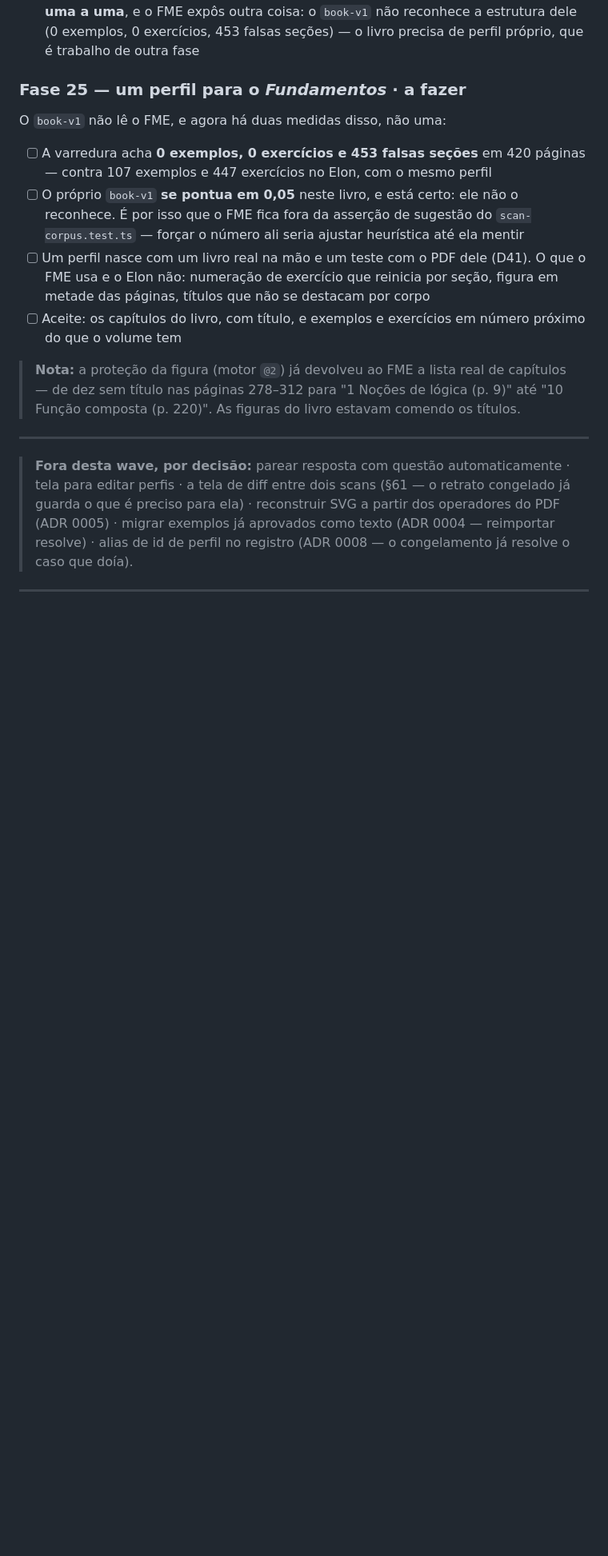
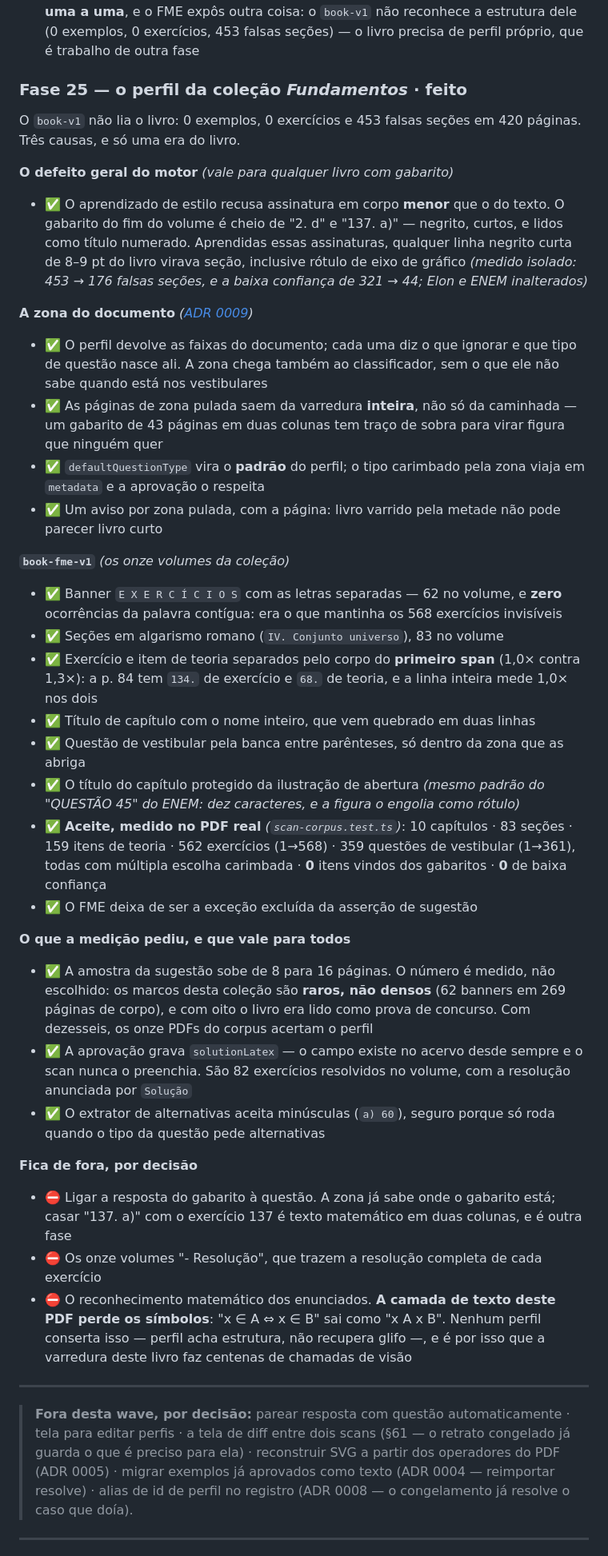
Before and after one commit to ChicoFigueiredo/LatexBookBank, a Markdown page: docs/_atual/_checklist.md, the part around the change. Shown at 80% size. GitHub-like rendering; blank space fills up the shorter version.

```diff
--- a/docs/_atual/_checklist.md
+++ b/docs/_atual/_checklist.md
@@ -1899,24 +1899,59 @@ vinculado". O app sabia qual era o PDF e ainda assim recebia com "Trazer arquivo
   outra coisa: o `book-v1` não reconhece a estrutura dele (0 exemplos, 0 exercícios, 453 falsas
   seções) — o livro precisa de perfil próprio, que é trabalho de outra fase
 
-### Fase 25 — um perfil para o *Fundamentos* · **a fazer**
-
-O `book-v1` não lê o FME, e agora há duas medidas disso, não uma:
-
-- [ ] A varredura acha **0 exemplos, 0 exercícios e 453 falsas seções** em 420 páginas — contra
-      107 exemplos e 447 exercícios no Elon, com o mesmo perfil
-- [ ] O próprio `book-v1` **se pontua em 0,05** neste livro, e está certo: ele não o reconhece.
-      É por isso que o FME fica fora da asserção de sugestão do `scan-corpus.test.ts` — forçar o
-      número ali seria ajustar heurística até ela mentir
-- [ ] Um perfil nasce com um livro real na mão e um teste com o PDF dele (D41). O que o FME usa e
-      o Elon não: numeração de exercício que reinicia por seção, figura em metade das páginas,
-      títulos que não se destacam por corpo
-- [ ] Aceite: os capítulos do livro, com título, e exemplos e exercícios em número próximo do que
-      o volume tem
-
-> **Nota:** a proteção da figura (motor `@2`) já devolveu ao FME a lista real de capítulos — de
-> dez sem título nas páginas 278–312 para "1 Noções de lógica (p. 9)" até "10 Função composta
-> (p. 220)". As figuras do livro estavam comendo os títulos.
+### Fase 25 — o perfil da coleção *Fundamentos* · **feito**
+
+O `book-v1` não lia o livro: 0 exemplos, 0 exercícios e 453 falsas seções em 420 páginas. Três
+causas, e só uma era do livro.
+
+**O defeito geral do motor** *(vale para qualquer livro com gabarito)*
+- ✅ O aprendizado de estilo recusa assinatura em corpo **menor** que o do texto. O gabarito do
+  fim do volume é cheio de "2. d" e "137. a)" — negrito, curtos, e lidos como título numerado.
+  Aprendidas essas assinaturas, qualquer linha negrito curta de 8–9 pt do livro virava seção,
+  inclusive rótulo de eixo de gráfico *(medido isolado: 453 → 176 falsas seções, e a baixa
+  confiança de 321 → 44; Elon e ENEM inalterados)*
+
+**A zona do documento** *([ADR 0009](../adr/0009-a-zona-do-documento.md))*
+- ✅ O perfil devolve as faixas do documento; cada uma diz o que ignorar e que tipo de questão
+  nasce ali. A zona chega também ao classificador, sem o que ele não sabe quando está nos
+  vestibulares
+- ✅ As páginas de zona pulada saem da varredura **inteira**, não só da caminhada — um gabarito de
+  43 páginas em duas colunas tem traço de sobra para virar figura que ninguém quer
+- ✅ `defaultQuestionType` vira o **padrão** do perfil; o tipo carimbado pela zona viaja em
+  `metadata` e a aprovação o respeita
+- ✅ Um aviso por zona pulada, com a página: livro varrido pela metade não pode parecer livro curto
+
+**`book-fme-v1`** *(os onze volumes da coleção)*
+- ✅ Banner `E X E R C Í C I O S` com as letras separadas — 62 no volume, e **zero** ocorrências da
+  palavra contígua: era o que mantinha os 568 exercícios invisíveis
+- ✅ Seções em algarismo romano (`IV. Conjunto universo`), 83 no volume
+- ✅ Exercício e item de teoria separados pelo corpo do **primeiro span** (1,0× contra 1,3×): a
+  p. 84 tem `134.` de exercício e `68.` de teoria, e a linha inteira mede 1,0× nos dois
+- ✅ Título de capítulo com o nome inteiro, que vem quebrado em duas linhas
+- ✅ Questão de vestibular pela banca entre parênteses, só dentro da zona que as abriga
+- ✅ O título do capítulo protegido da ilustração de abertura *(mesmo padrão do "QUESTÃO 45" do
+  ENEM: dez caracteres, e a figura o engolia como rótulo)*
+- ✅ **Aceite, medido no PDF real** *(`scan-corpus.test.ts`)*: 10 capítulos · 83 seções · 159 itens
+  de teoria · 562 exercícios (1→568) · 359 questões de vestibular (1→361), todas com múltipla
+  escolha carimbada · **0** itens vindos dos gabaritos · **0** de baixa confiança
+- ✅ O FME deixa de ser a exceção excluída da asserção de sugestão
+
+**O que a medição pediu, e que vale para todos**
+- ✅ A amostra da sugestão sobe de 8 para 16 páginas. O número é medido, não escolhido: os marcos
+  desta coleção são **raros, não densos** (62 banners em 269 páginas de corpo), e com oito o livro
+  era lido como prova de concurso. Com dezesseis, os onze PDFs do corpus acertam o perfil
+- ✅ A aprovação grava `solutionLatex` — o campo existe no acervo desde sempre e o scan nunca o
+  preenchia. São 82 exercícios resolvidos no volume, com a resolução anunciada por `Solução`
+- ✅ O extrator de alternativas aceita minúsculas (`a) 60`), seguro porque só roda quando o tipo
+  da questão pede alternativas
+
+**Fica de fora, por decisão**
+- ⛔ Ligar a resposta do gabarito à questão. A zona já sabe onde o gabarito está; casar "137. a)"
+  com o exercício 137 é texto matemático em duas colunas, e é outra fase
+- ⛔ Os onze volumes "- Resolução", que trazem a resolução completa de cada exercício
+- ⛔ O reconhecimento matemático dos enunciados. **A camada de texto deste PDF perde os símbolos**:
+  "x ∈ A ⇔ x ∈ B" sai como "x  A x  B". Nenhum perfil conserta isso — perfil acha estrutura, não
+  recupera glifo —, e é por isso que a varredura deste livro faz centenas de chamadas de visão
 
 ---
 
```
Also changed, not shown: CONTEXT.md (+8 -0 lines), docs/adr/0009-a-zona-do-documento.md (added, +64 -0 lines).
